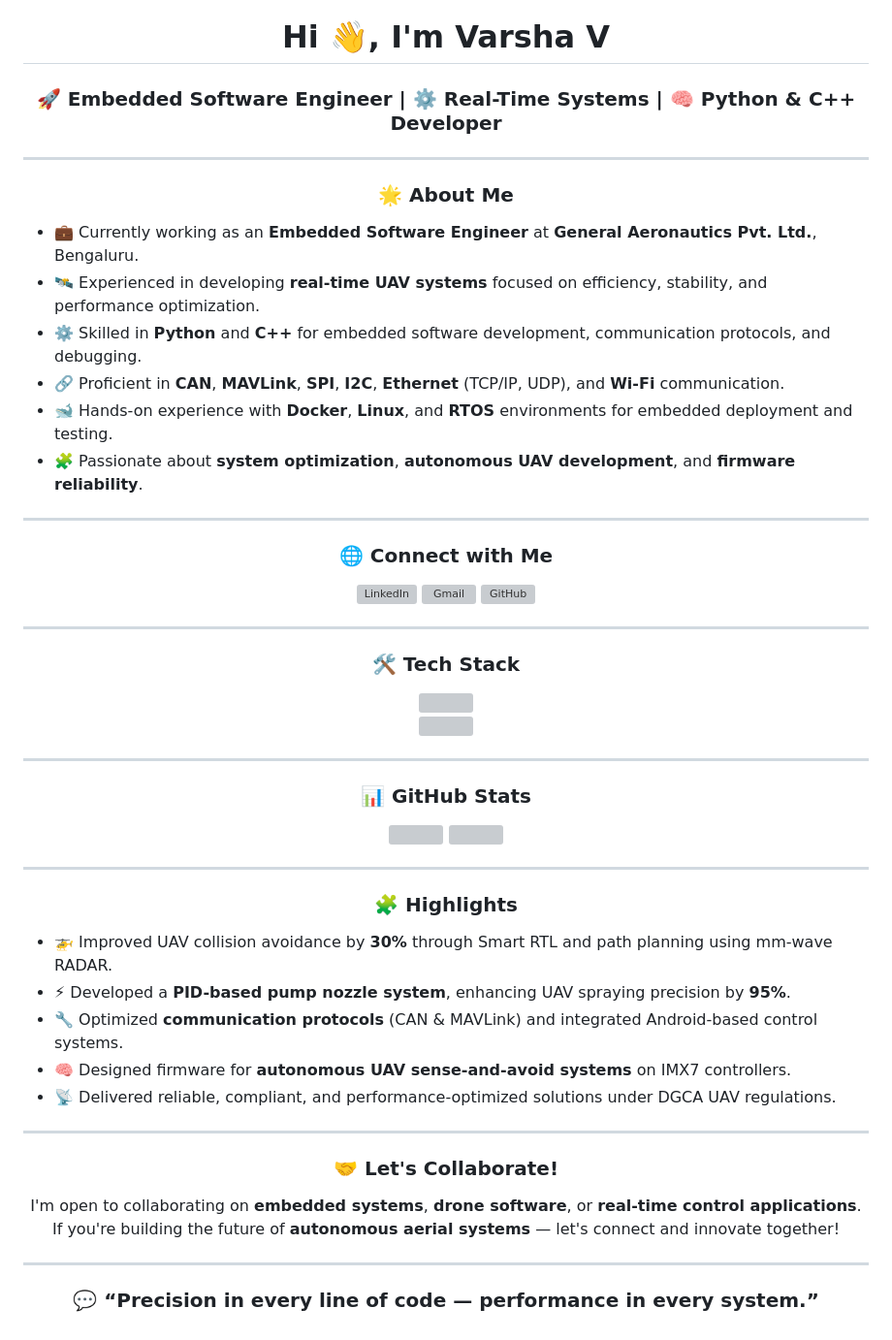
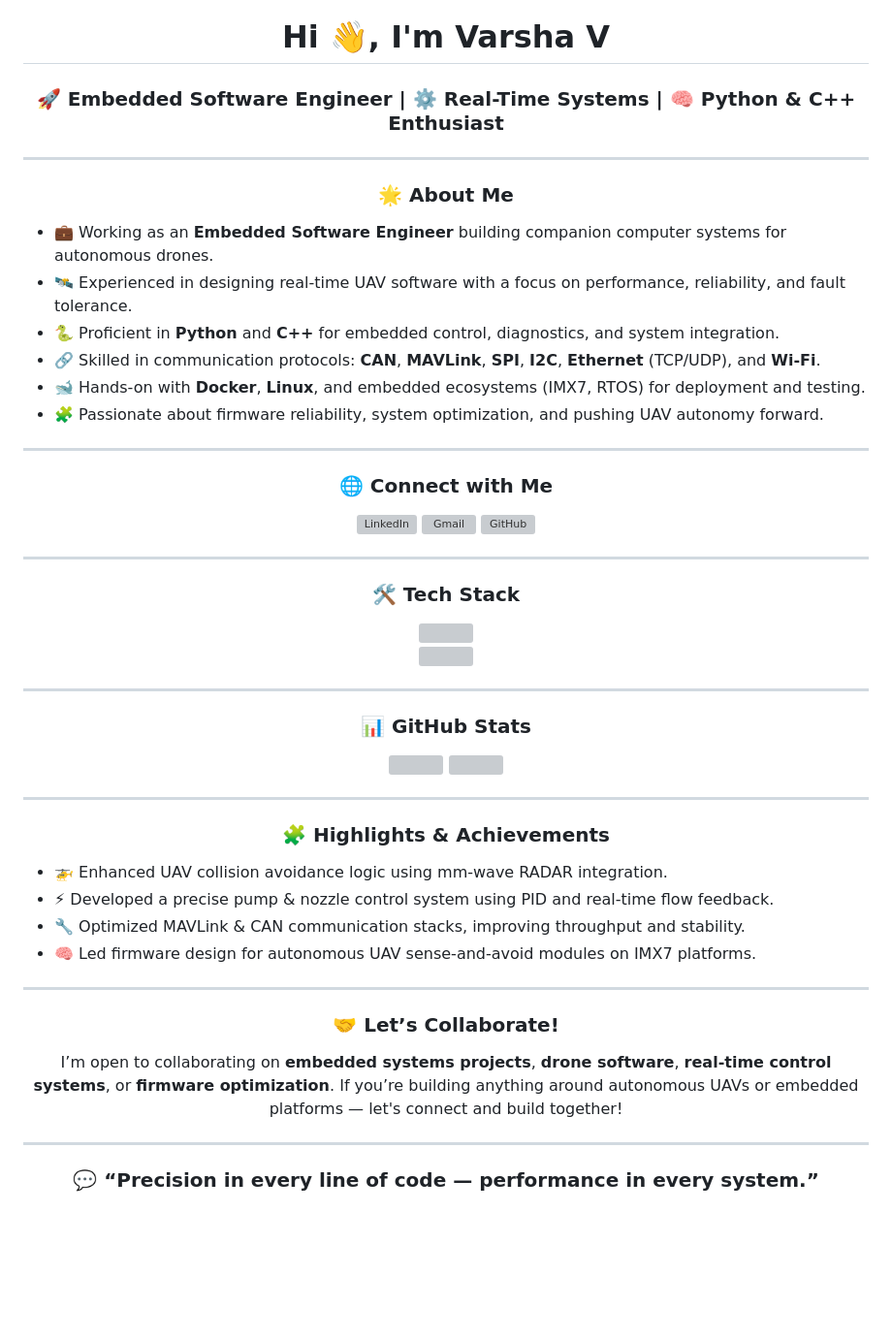
Before and after one commit to Varsha-V-21/Varsha-V-21, a Markdown page: README.md, the part around the change printed below. Shown: that part at 97% size. GitHub-like rendering; blank space fills up the shorter version; grey boxes are pictures that could not be loaded.

```diff
--- a/README.md
+++ b/README.md
@@ -1,17 +1,17 @@
 <h1 align="center">Hi 👋, I'm Varsha V</h1>
-<h3 align="center">🚀 Embedded Software Engineer | ⚙️ Real-Time Systems | 🧠 Python & C++ Developer</h3>
+<h3 align="center">🚀 Embedded Software Engineer | ⚙️ Real-Time Systems | 🧠 Python & C++ Enthusiast</h3>
 
 ---
 
 <h3 align="center">🌟 About Me</h3>
 
 <ul>
-<li>💼 Currently working as an <b>Embedded Software Engineer</b> at <b>General Aeronautics Pvt. Ltd.</b>, Bengaluru.</li>
-<li>🛰️ Experienced in developing <b>real-time UAV systems</b> focused on efficiency, stability, and performance optimization.</li>
-<li>⚙️ Skilled in <b>Python</b> and <b>C++</b> for embedded software development, communication protocols, and debugging.</li>
-<li>🔗 Proficient in <b>CAN</b>, <b>MAVLink</b>, <b>SPI</b>, <b>I2C</b>, <b>Ethernet</b> (TCP/IP, UDP), and <b>Wi-Fi</b> communication.</li>
-<li>🐋 Hands-on experience with <b>Docker</b>, <b>Linux</b>, and <b>RTOS</b> environments for embedded deployment and testing.</li>
-<li>🧩 Passionate about <b>system optimization</b>, <b>autonomous UAV development</b>, and <b>firmware reliability</b>.</li>
+  <li>💼 Working as an <b>Embedded Software Engineer</b> building companion computer systems for autonomous drones.</li>
+  <li>🛰️ Experienced in designing real-time UAV software with a focus on performance, reliability, and fault tolerance.</li>
+  <li>🐍 Proficient in <b>Python</b> and <b>C++</b> for embedded control, diagnostics, and system integration.</li>
+  <li>🔗 Skilled in communication protocols: <b>CAN</b>, <b>MAVLink</b>, <b>SPI</b>, <b>I2C</b>, <b>Ethernet</b> (TCP/UDP), and <b>Wi-Fi</b>.</li>
+  <li>🐋 Hands-on with <b>Docker</b>, <b>Linux</b>, and embedded ecosystems (IMX7, RTOS) for deployment and testing.</li>
+  <li>🧩 Passionate about firmware reliability, system optimization, and pushing UAV autonomy forward.</li>
 </ul>
 
 ---
@@ -51,23 +51,22 @@
 
 ---
 
-<h3 align="center">🧩 Highlights</h3>
+<h3 align="center">🧩 Highlights & Achievements</h3>
 
 <ul>
-<li>🚁 Improved UAV collision avoidance by <b>30%</b> through Smart RTL and path planning using mm-wave RADAR.</li>
-<li>⚡ Developed a <b>PID-based pump nozzle system</b>, enhancing UAV spraying precision by <b>95%</b>.</li>
-<li>🔧 Optimized <b>communication protocols</b> (CAN & MAVLink) and integrated Android-based control systems.</li>
-<li>🧠 Designed firmware for <b>autonomous UAV sense-and-avoid systems</b> on IMX7 controllers.</li>
-<li>📡 Delivered reliable, compliant, and performance-optimized solutions under DGCA UAV regulations.</li>
+  <li>🚁 Enhanced UAV collision avoidance logic using mm-wave RADAR integration.</li>
+  <li>⚡ Developed a precise pump & nozzle control system using PID and real-time flow feedback.</li>
+  <li>🔧 Optimized MAVLink & CAN communication stacks, improving throughput and stability.</li>
+  <li>🧠 Led firmware design for autonomous UAV sense-and-avoid modules on IMX7 platforms.</li>
 </ul>
 
 ---
 
-<h3 align="center">🤝 Let's Collaborate!</h3>
+<h3 align="center">🤝 Let’s Collaborate!</h3>
 
 <p align="center">
-I'm open to collaborating on <b>embedded systems</b>, <b>drone software</b>, or <b>real-time control applications</b>.
-If you're building the future of <b>autonomous aerial systems</b> — let's connect and innovate together!
+  I’m open to collaborating on <b>embedded systems projects</b>, <b>drone software</b>, <b>real-time control systems</b>, or <b>firmware optimization</b>.
+  If you’re building anything around autonomous UAVs or embedded platforms — let's connect and build together!
 </p>
 
 ---
```
Also changed, not shown: other parts of README.md (+14 -14 lines).
